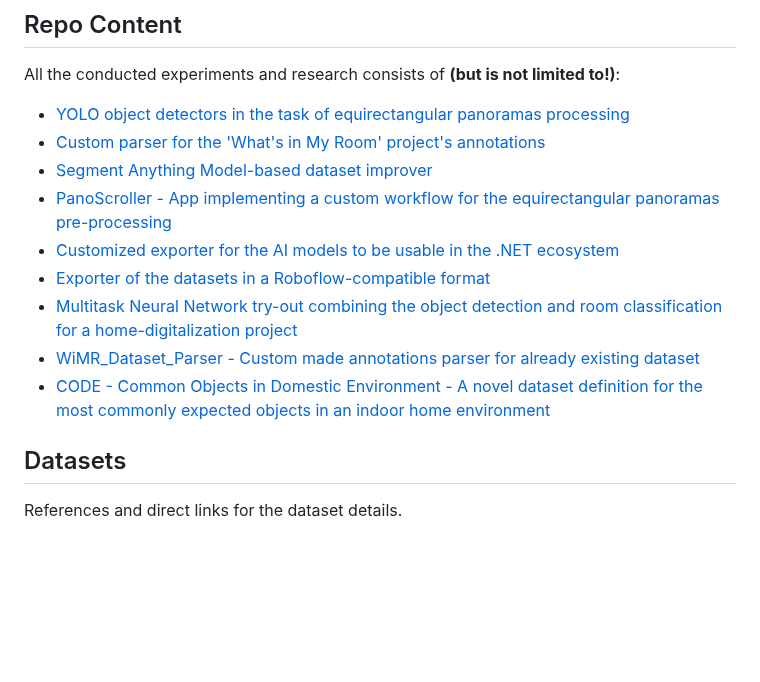
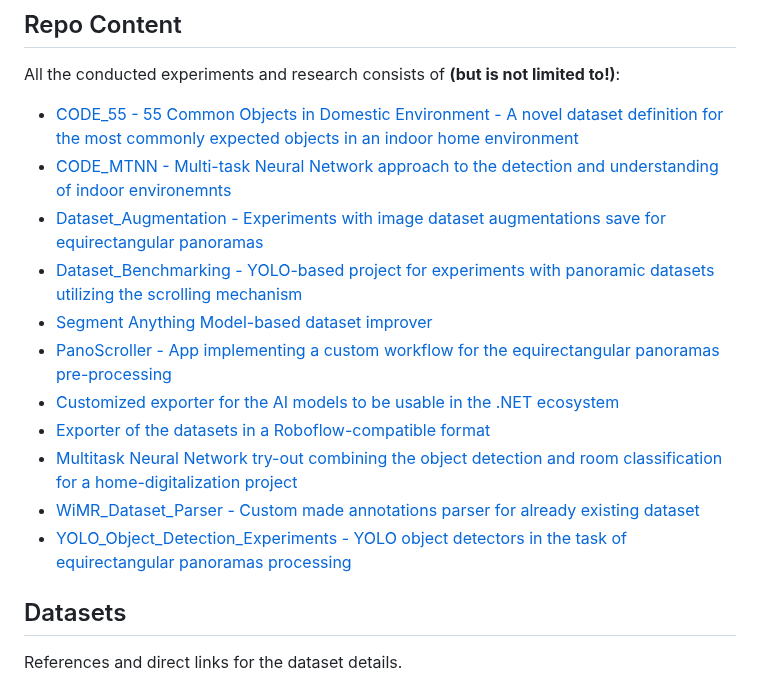
Before and after one commit to spokucinski/PanoDet, a Markdown page: README.md, the part around the change. Drawn GitHub-style; blank space fills up the shorter version.

```diff
--- a/README.md
+++ b/README.md
@@ -5,15 +5,17 @@
 ## Repo Content
 
 All the conducted experiments and research consists of **(but is not limited to!)**:
-- [YOLO object detectors in the task of equirectangular panoramas processing](YOLO_Object_Detection_Experiments/README.md)
-- [Custom parser for the 'What's in My Room' project's annotations](WiMR_Dataset_Parser/README.md)
+- [CODE_55 - 55 Common Objects in Domestic Environment - A novel dataset definition for the most commonly expected objects in an indoor home environment](CODE_55/README.md)
+- [CODE_MTNN - Multi-task Neural Network approach to the detection and understanding of indoor environemnts](CODE_MTNN/README.md)
+- [Dataset_Augmentation - Experiments with image dataset augmentations save for equirectangular panoramas](Dataset_Augmentation/README.md)
+- [Dataset_Benchmarking - YOLO-based project for experiments with panoramic datasets utilizing the scrolling mechanism](Dataset_Benchmarking/README.md)
 - [Segment Anything Model-based dataset improver](SAM_Dataset_Improver/README.md)
 - [PanoScroller - App implementing a custom workflow for the equirectangular panoramas pre-processing](Pano_Scroller/README.md)
 - [Customized exporter for the AI models to be usable in the .NET ecosystem](Model_Exporter/README.md)
 - [Exporter of the datasets in a Roboflow-compatible format](Dataset_Exporter/README.md)
 - [Multitask Neural Network try-out combining the object detection and room classification for a home-digitalization project](CODE_MTNN/README.md)
 - [WiMR_Dataset_Parser - Custom made annotations parser for already existing dataset](WiMR_Dataset_Parser/README.md)
-- [CODE - Common Objects in Domestic Environment - A novel dataset definition for the most commonly expected objects in an indoor home environment](CODE_55/README.md)
+- [YOLO_Object_Detection_Experiments - YOLO object detectors in the task of equirectangular panoramas processing](YOLO_Object_Detection_Experiments/README.md)
 
 ## Datasets
 References and direct links for the dataset details.
```
